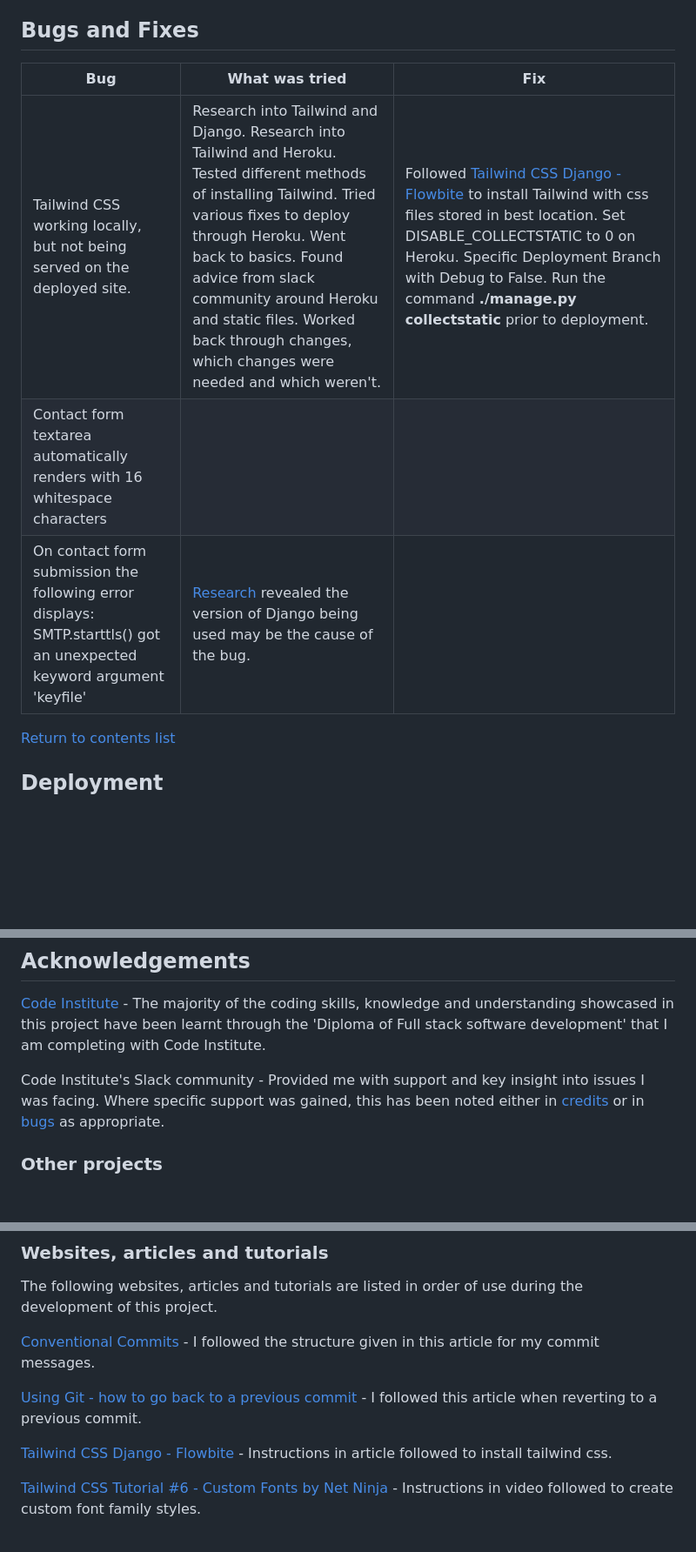
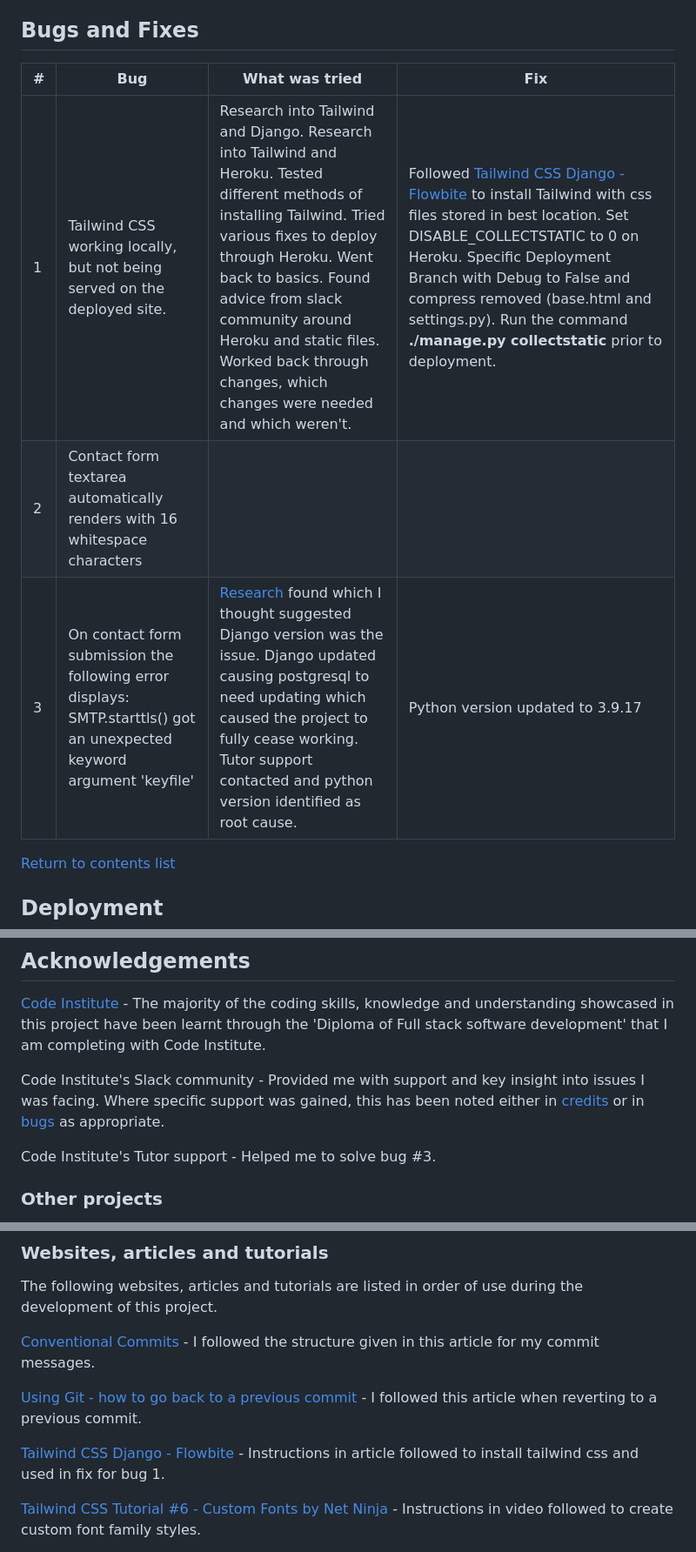
Before and after one commit to GeorginaCarlisle/inspiring-young-writers, a Markdown page: README.md, 3 parts joined by grey strips. Shown: that part at 87% size. Rendered like a GitHub page; blank space fills up the shorter version.

Commit message:
DOCS: Bug #3 now fixed

```diff
--- a/README.md
+++ b/README.md
@@ -752,11 +752,11 @@ See [TESTING.md](TESTING.md) for all testing and validation
 
 ## Bugs and Fixes
 
-| Bug                                                                                                                   | What was tried                                                                                                                                                                                                                                                                                                                        | Fix                                                                                                                                                                                                                                                                                                                   |
-| --------------------------------------------------------------------------------------------------------------------- | ------------------------------------------------------------------------------------------------------------------------------------------------------------------------------------------------------------------------------------------------------------------------------------------------------------------------------------- | --------------------------------------------------------------------------------------------------------------------------------------------------------------------------------------------------------------------------------------------------------------------------------------------------------------------- |
-| Tailwind CSS working locally, but not being served on the deployed site.                                              | Research into Tailwind and Django. Research into Tailwind and Heroku. Tested different methods of installing Tailwind. Tried various fixes to deploy through Heroku. Went back to basics. Found advice from slack community around Heroku and static files. Worked back through changes, which changes were needed and which weren't. | Followed [Tailwind CSS Django - Flowbite](https://flowbite.com/docs/getting-started/django/) to install Tailwind with css files stored in best location. Set DISABLE_COLLECTSTATIC to 0 on Heroku. Specific Deployment Branch with Debug to False. Run the command **./manage.py collectstatic** prior to deployment. |
-| Contact form textarea automatically renders with 16 whitespace characters                                             |                                                                                                                                                                                                                                                                                                                                       |                                                                                                                                                                                                                                                                                                                       |
-| On contact form submission the following error displays: SMTP.starttls() got an unexpected keyword argument 'keyfile' | [Research](https://stackoverflow.com/questions/77482831/smtp-starttls-got-an-unexpected-keyword-argument-keyfile) revealed the version of Django being used may be the cause of the bug.                                                                                                                                              |                                                                                                                                                                                                                                                                                                                       |
+| # | Bug | What was tried | Fix |
+| - | -- | ----- | --- |
+| 1 | Tailwind CSS working locally, but not being served on the deployed site. | Research into Tailwind and Django. Research into Tailwind and Heroku. Tested different methods of installing Tailwind. Tried various fixes to deploy through Heroku. Went back to basics. Found advice from slack community around Heroku and static files. Worked back through changes, which changes were needed and which weren't. | Followed [Tailwind CSS Django - Flowbite](https://flowbite.com/docs/getting-started/django/) to install Tailwind with css files stored in best location. Set DISABLE_COLLECTSTATIC to 0 on Heroku. Specific Deployment Branch with Debug to False and compress removed (base.html and settings.py). Run the command **./manage.py collectstatic** prior to deployment. |
+| 2 | Contact form textarea automatically renders with 16 whitespace characters | | |
+| 3 | On contact form submission the following error displays: SMTP.starttls() got an unexpected keyword argument 'keyfile' | [Research](https://stackoverflow.com/questions/77482831/smtp-starttls-got-an-unexpected-keyword-argument-keyfile) found which I thought suggested Django version was the issue. Django updated causing postgresql to need updating which caused the project to fully cease working. Tutor support contacted and python version identified as root cause. | Python version updated to 3.9.17 |
 
 [Return to contents list](#contents)
 
@@ -807,6 +807,8 @@ See [TESTING.md](TESTING.md) for all testing and validation
 
 Code Institute's Slack community - Provided me with support and key insight into issues I was facing. Where specific support was gained, this has been noted either in [credits](#credits) or in [bugs](#bugs-and-fixes) as appropriate.
 
+Code Institute's Tutor support - Helped me to solve bug #3.
+
 ### Other projects
 
 I spent time looking at Django projects created by other students and how they utilised Django, the information contained in their readme and the testing they completed. This aided my understanding of the Django framework as well as providing a reference for good documentation and testing. Any code directly copied or which has heavily influenced my code has been mentioned in [Credits](#credits).
@@ -831,7 +833,7 @@ The following websites, articles and tutorials are listed in order of use during
 
 [Using Git - how to go back to a previous commit](https://medium.com/swlh/using-git-how-to-go-back-to-a-previous-commit-8579ccc8180f) - I followed this article when reverting to a previous commit.
 
-[Tailwind CSS Django - Flowbite](https://flowbite.com/docs/getting-started/django/) - Instructions in article followed to install tailwind css.
+[Tailwind CSS Django - Flowbite](https://flowbite.com/docs/getting-started/django/) - Instructions in article followed to install tailwind css and used in fix for bug 1.
 
 [Tailwind CSS Tutorial #6 - Custom Fonts by Net Ninja](https://www.youtube.com/watch?v=arfDRUIZOiw) - Instructions in video followed to create custom font family styles.
 
```
